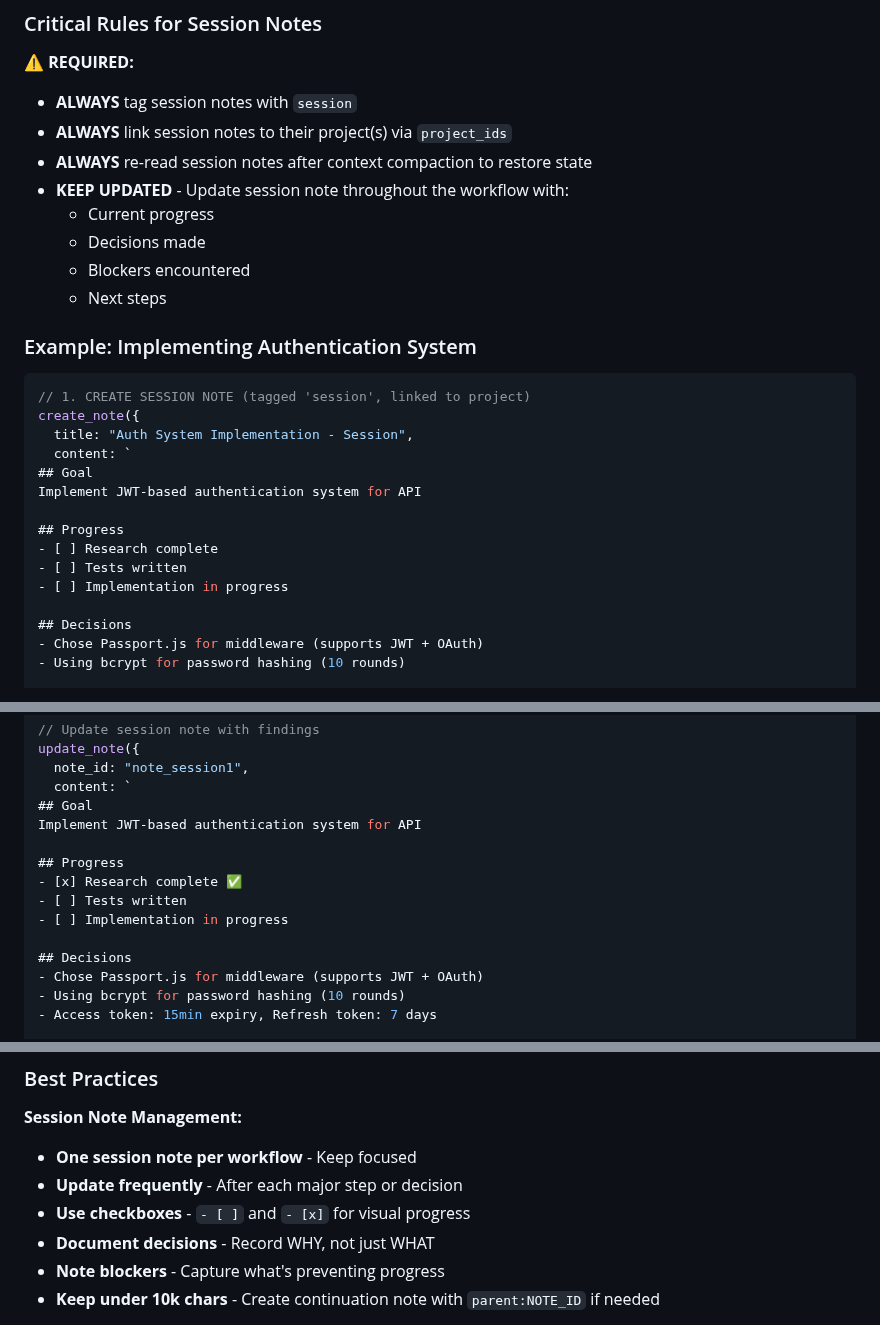
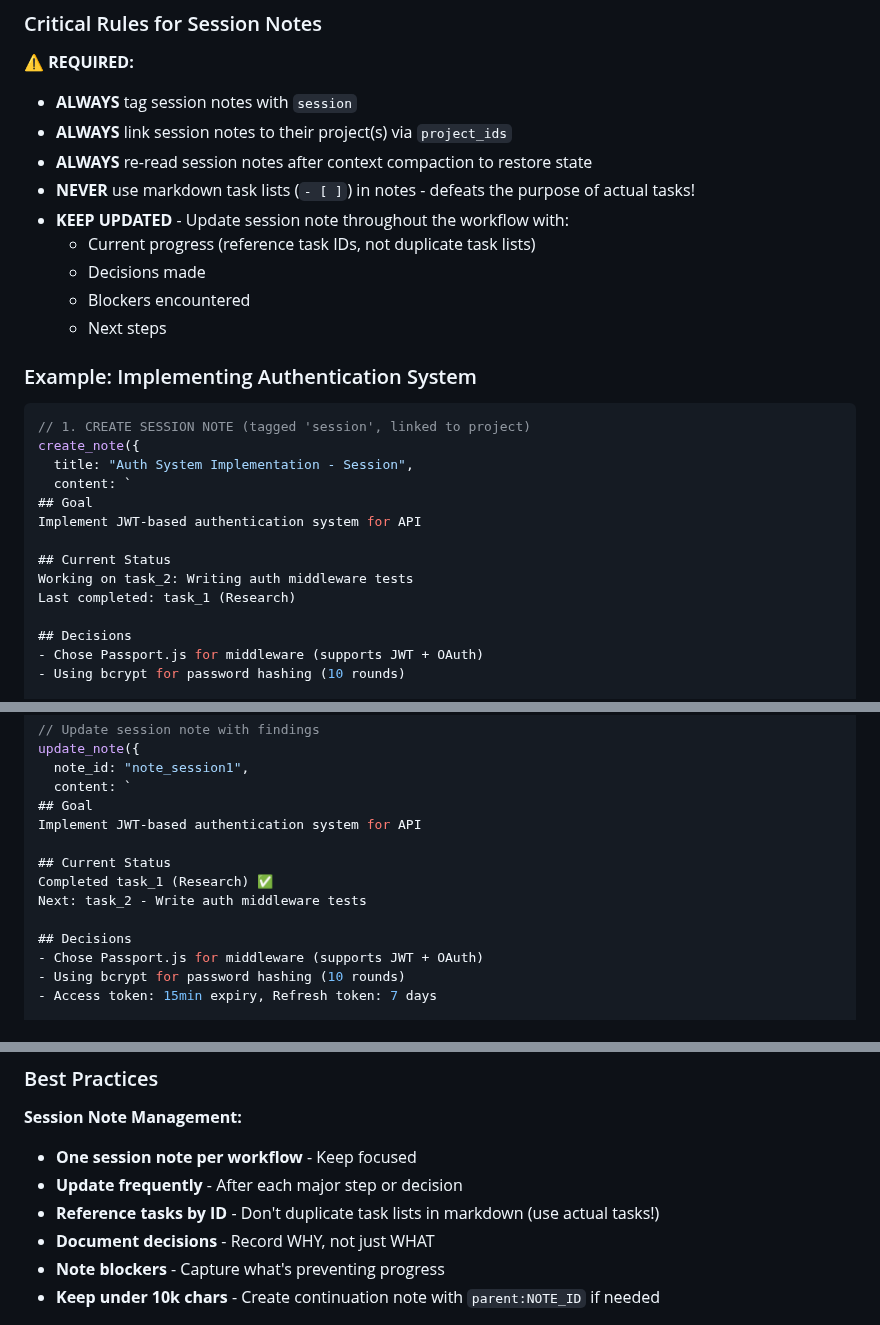
Before and after one commit to ck3mp3r/context, a Markdown page: docs/mcp.md, 3 parts joined by grey strips. Drawn GitHub-style.

Commit message:
docs(mcp): Fix session note examples to reference actual tasks, not markdown checklists
- Remove markdown task lists (- [ ]) from session note examples
- Add explicit warning: NEVER use markdown task lists in notes
- Update examples to reference task IDs instead (e.g., "task_2: Writing tests")
- Emphasizes the purpose: use actual trackable tasks, not duplicated markdown

This prevents the anti-pattern of duplicating task information in both
the note content and the actual task system.

```diff
--- a/docs/mcp.md
+++ b/docs/mcp.md
@@ -263,8 +263,9 @@ Use c5t MCP tools to create **persistent, autonomous workflows** that survive co
 - **ALWAYS** tag session notes with `session`
 - **ALWAYS** link session notes to their project(s) via `project_ids`
 - **ALWAYS** re-read session notes after context compaction to restore state
+- **NEVER** use markdown task lists (`- [ ]`) in notes - defeats the purpose of actual tasks!
 - **KEEP UPDATED** - Update session note throughout the workflow with:
-  - Current progress
+  - Current progress (reference task IDs, not duplicate task lists)
   - Decisions made
   - Blockers encountered
   - Next steps
@@ -279,10 +280,9 @@ create_note({
 ## Goal
 Implement JWT-based authentication system for API
 
-## Progress
-- [ ] Research complete
-- [ ] Tests written
-- [ ] Implementation in progress
+## Current Status
+Working on task_2: Writing auth middleware tests
+Last completed: task_1 (Research)
 
 ## Decisions
 - Chose Passport.js for middleware (supports JWT + OAuth)
@@ -357,10 +357,9 @@ update_note({
 ## Goal
 Implement JWT-based authentication system for API
 
-## Progress
-- [x] Research complete ✅
-- [ ] Tests written
-- [ ] Implementation in progress
+## Current Status
+Completed task_1 (Research) ✅
+Next: task_2 - Write auth middleware tests
 
 ## Decisions
 - Chose Passport.js for middleware (supports JWT + OAuth)
@@ -444,7 +443,7 @@ list_task_lists({
 **Session Note Management:**
 - **One session note per workflow** - Keep focused
 - **Update frequently** - After each major step or decision
-- **Use checkboxes** - `- [ ]` and `- [x]` for visual progress
+- **Reference tasks by ID** - Don't duplicate task lists in markdown (use actual tasks!)
 - **Document decisions** - Record WHY, not just WHAT
 - **Note blockers** - Capture what's preventing progress
 - **Keep under 10k chars** - Create continuation note with `parent:NOTE_ID` if needed
```
